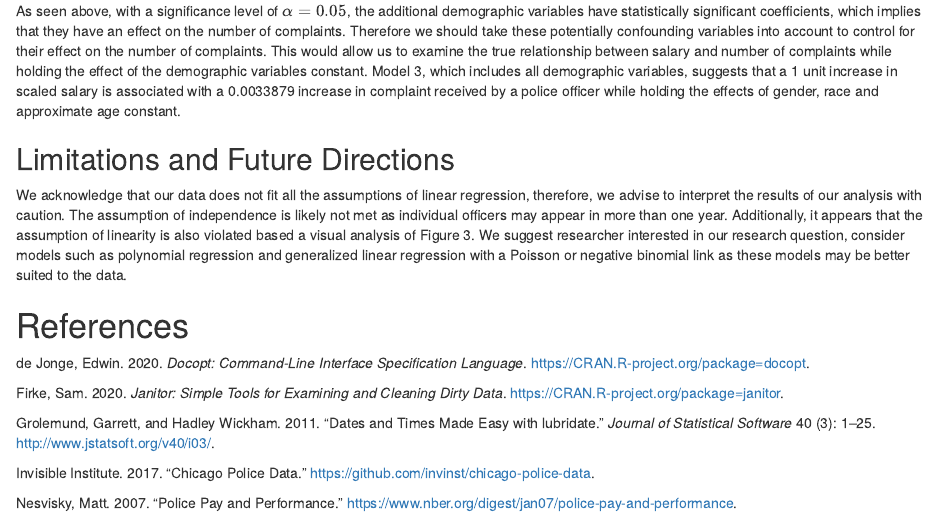
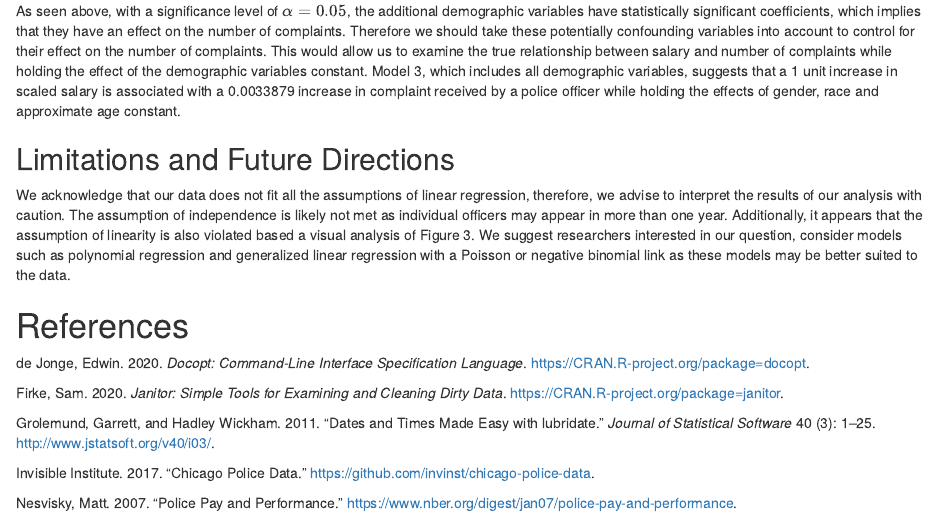
Before and after one commit to micahkwok/Group15, an R Markdown document (doc/chicago_police_report.Rmd): the page in a window 1100 px wide, from 6280 px down. The pictures show the output file doc/chicago_police_report.html that the author committed with the source, opened offline.

Commit message:
Fix typo in Limitation section

```diff
--- a/doc/chicago_police_report.Rmd
+++ b/doc/chicago_police_report.Rmd
@@ -113,6 +113,6 @@ knitr::kable(readRDS('../results/salary_demographics_reg.rds'), caption = "Table
 As seen above, with a significance level of $\alpha = 0.05$, the additional demographic variables have statistically significant coefficients, which implies that they have an effect on the number of complaints. Therefore we should take these potentially confounding variables into account to control for their effect on the number of complaints. This would allow us to examine the true relationship between salary and number of complaints while holding the effect of the demographic variables constant. Model 3, which includes all demographic variables, suggests that a 1 unit increase in scaled salary is associated with a 0.0033879 increase in complaint received by a police officer while holding the effects of gender, race and approximate age constant.
 
 ## Limitations and Future Directions
-We acknowledge that our data does not fit all the assumptions of linear regression, therefore, we advise to interpret the results of our analysis with caution. The assumption of independence is likely not met as individual officers may appear in more than one year. Additionally, it appears that the assumption of linearity is also violated based a visual analysis of Figure 3. We suggest researcher interested in our research question, consider models such as polynomial regression and generalized linear regression with a Poisson or negative binomial link as these models may be better suited to the data.
+We acknowledge that our data does not fit all the assumptions of linear regression, therefore, we advise to interpret the results of our analysis with caution. The assumption of independence is likely not met as individual officers may appear in more than one year. Additionally, it appears that the assumption of linearity is also violated based a visual analysis of Figure 3. We suggest researchers interested in our question, consider models such as polynomial regression and generalized linear regression with a Poisson or negative binomial link as these models may be better suited to the data.
 
 # References
```
Also changed, not shown: doc/chicago_police_report.html.
